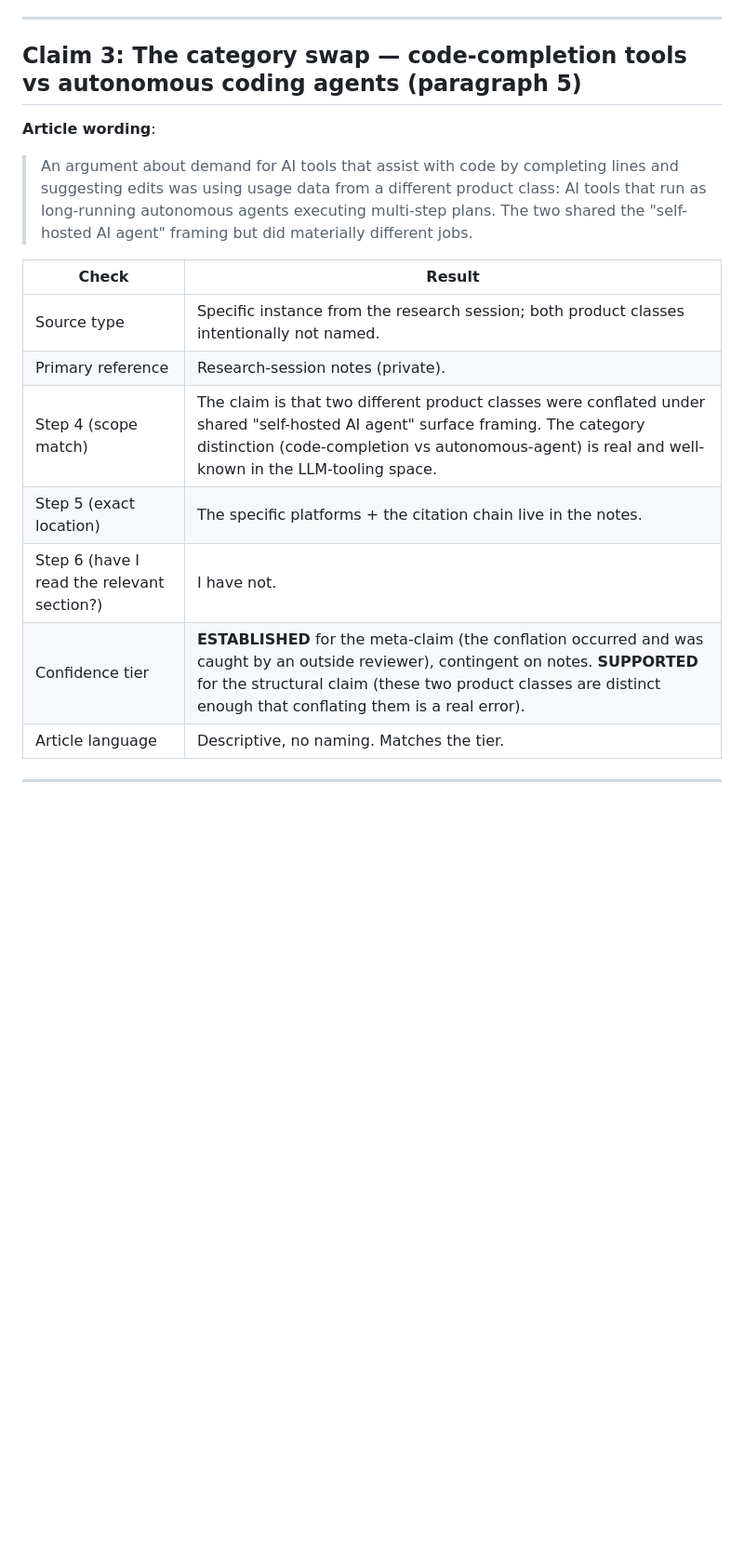
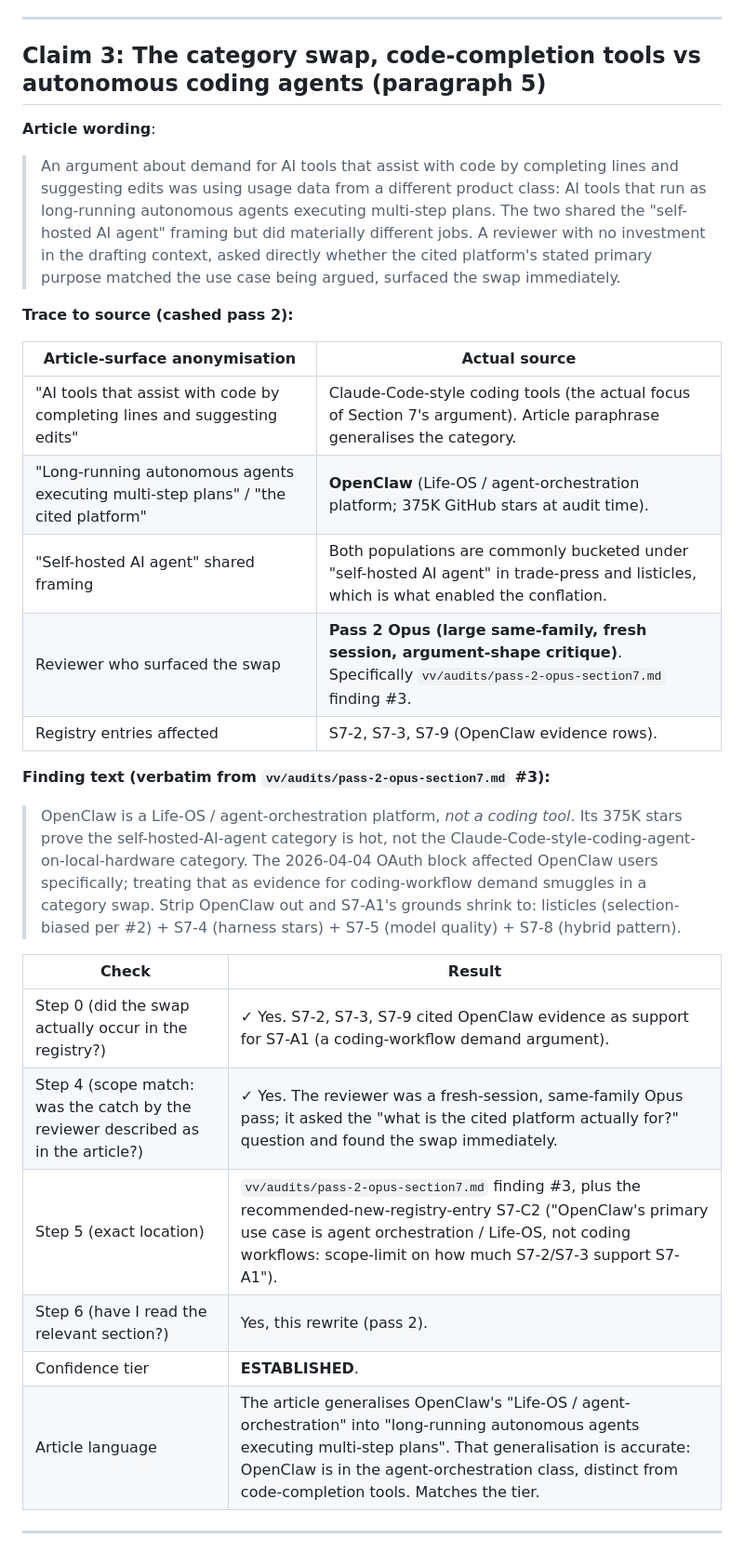
Before and after one commit to ducroq/dev.jeroenveen.nl, a Markdown page: docs/verification/verification-is-a-workflow-problem.md, the part around one of its changes. Shown at 93% size. Rendered like a GitHub page; blank space fills up the shorter version.

```diff
--- a/docs/verification/verification-is-a-workflow-problem.md
+++ b/docs/verification/verification-is-a-workflow-problem.md
@@ -56,20 +81,32 @@ Confidence tiers map to article language per `docs/writing-guide.md` §7.
 
 ---
 
-## Claim 3: The category swap — code-completion tools vs autonomous coding agents (paragraph 5)
+## Claim 3: The category swap, code-completion tools vs autonomous coding agents (paragraph 5)
 
 **Article wording**:
-> An argument about demand for AI tools that assist with code by completing lines and suggesting edits was using usage data from a different product class: AI tools that run as long-running autonomous agents executing multi-step plans. The two shared the "self-hosted AI agent" framing but did materially different jobs.
+> An argument about demand for AI tools that assist with code by completing lines and suggesting edits was using usage data from a different product class: AI tools that run as long-running autonomous agents executing multi-step plans. The two shared the "self-hosted AI agent" framing but did materially different jobs. A reviewer with no investment in the drafting context, asked directly whether the cited platform's stated primary purpose matched the use case being argued, surfaced the swap immediately.
+
+**Trace to source (cashed pass 2):**
+
+| Article-surface anonymisation | Actual source |
+|---|---|
+| "AI tools that assist with code by completing lines and suggesting edits" | Claude-Code-style coding tools (the actual focus of Section 7's argument). Article paraphrase generalises the category. |
+| "Long-running autonomous agents executing multi-step plans" / "the cited platform" | **OpenClaw** (Life-OS / agent-orchestration platform; 375K GitHub stars at audit time). |
+| "Self-hosted AI agent" shared framing | Both populations are commonly bucketed under "self-hosted AI agent" in trade-press and listicles, which is what enabled the conflation. |
+| Reviewer who surfaced the swap | **Pass 2 Opus (large same-family, fresh session, argument-shape critique)**. Specifically `vv/audits/pass-2-opus-section7.md` finding #3. |
+| Registry entries affected | S7-2, S7-3, S7-9 (OpenClaw evidence rows). |
+
+**Finding text (verbatim from `vv/audits/pass-2-opus-section7.md` #3):**
+> OpenClaw is a Life-OS / agent-orchestration platform, *not a coding tool*. Its 375K stars prove the self-hosted-AI-agent category is hot, not the Claude-Code-style-coding-agent-on-local-hardware category. The 2026-04-04 OAuth block affected OpenClaw users specifically; treating that as evidence for coding-workflow demand smuggles in a category swap. Strip OpenClaw out and S7-A1's grounds shrink to: listicles (selection-biased per #2) + S7-4 (harness stars) + S7-5 (model quality) + S7-8 (hybrid pattern).
 
 | Check | Result |
 |---|---|
-| Source type | Specific instance from the research session; both product classes intentionally not named. |
-| Primary reference | Research-session notes (private). |
-| Step 4 (scope match) | The claim is that two different product classes were conflated under shared "self-hosted AI agent" surface framing. The category distinction (code-completion vs autonomous-agent) is real and well-known in the LLM-tooling space. |
-| Step 5 (exact location) | The specific platforms + the citation chain live in the notes. |
-| Step 6 (have I read the relevant section?) | I have not. |
-| Confidence tier | **ESTABLISHED** for the meta-claim (the conflation occurred and was caught by an outside reviewer), contingent on notes. **SUPPORTED** for the structural claim (these two product classes are distinct enough that conflating them is a real error). |
-| Article language | Descriptive, no naming. Matches the tier. |
+| Step 0 (did the swap actually occur in the registry?) | ✓ Yes. S7-2, S7-3, S7-9 cited OpenClaw evidence as support for S7-A1 (a coding-workflow demand argument). |
+| Step 4 (scope match: was the catch by the reviewer described as in the article?) | ✓ Yes. The reviewer was a fresh-session, same-family Opus pass; it asked the "what is the cited platform actually for?" question and found the swap immediately. |
+| Step 5 (exact location) | `vv/audits/pass-2-opus-section7.md` finding #3, plus the recommended-new-registry-entry S7-C2 ("OpenClaw's primary use case is agent orchestration / Life-OS, not coding workflows: scope-limit on how much S7-2/S7-3 support S7-A1"). |
+| Step 6 (have I read the relevant section?) | Yes, this rewrite (pass 2). |
+| Confidence tier | **ESTABLISHED**. |
+| Article language | The article generalises OpenClaw's "Life-OS / agent-orchestration" into "long-running autonomous agents executing multi-step plans". That generalisation is accurate: OpenClaw is in the agent-orchestration class, distinct from code-completion tools. Matches the tier. |
 
 ---
 
```
Also changed, not shown: other parts of docs/verification/verification-is-a-workflow-problem.md (+92 -94 lines), drafts/trust-the-missing-word-vv-arc.md (added, +38 -0 lines), memory/gotcha-log.md (+2 -0 lines).
